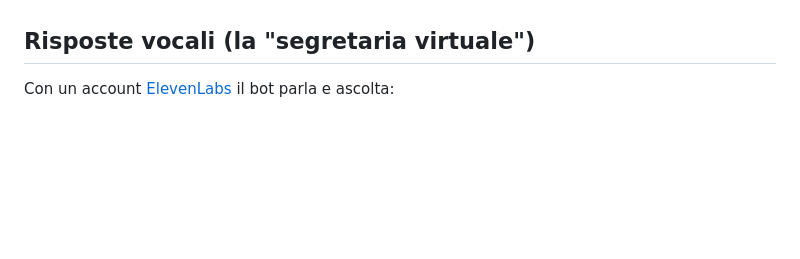
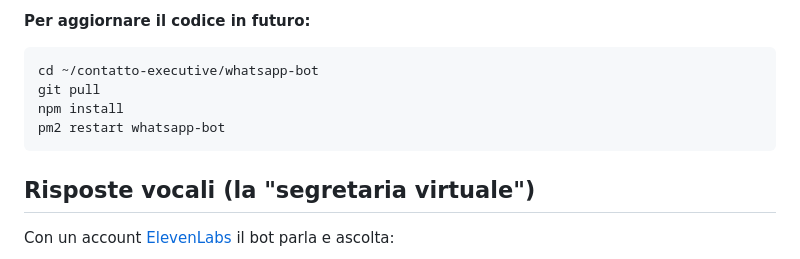
Before and after one commit to F-B-ai/contatto-executive, a Markdown page: whatsapp-bot/README.md, the part around one of its changes. Rendered like a GitHub page; blank space fills up the shorter version.

````diff
--- a/whatsapp-bot/README.md
+++ b/whatsapp-bot/README.md
@@ -58,3 +125,12 @@ Una volta collegato, la sessione resta salvata e ai riavvii non serve ripetere l
+**Per aggiornare il codice in futuro:**
+
+```bash
+cd ~/contatto-executive/whatsapp-bot
+git pull
+npm install
+pm2 restart whatsapp-bot
+```
+
 ## Risposte vocali (la "segretaria virtuale")
 
 Con un account [ElevenLabs](https://elevenlabs.io) il bot parla e ascolta:
````
Also changed, not shown: other parts of whatsapp-bot/README.md (+67 -0 lines).
